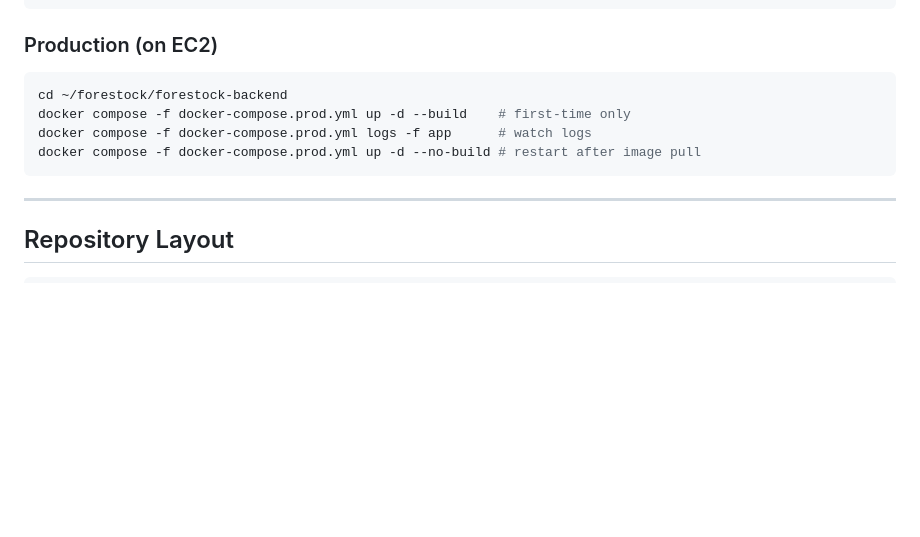
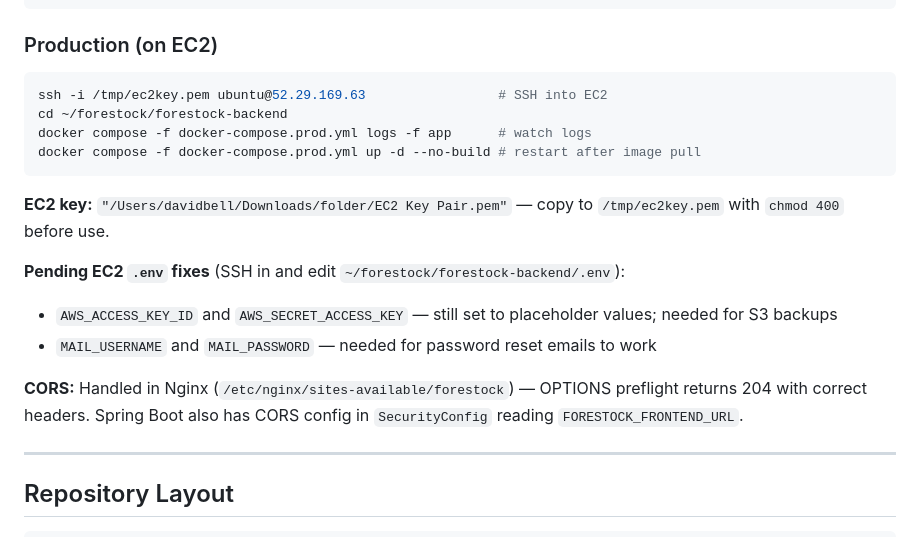
Before and after one commit to thatdavidbelll/Forestock---Data-Driven-Inventory-Optimization, a Markdown page: CLAUDE.md, the part around the change. Rendered like a GitHub page; blank space fills up the shorter version.

Commit message:
docs: update CLAUDE.md with prod SSH details and pending TODOs

````diff
--- a/CLAUDE.md
+++ b/CLAUDE.md
@@ -43,11 +43,19 @@ npm run lint
 
 ### Production (on EC2)
 ```bash
+ssh -i /tmp/ec2key.pem ubuntu@52.29.169.63                 # SSH into EC2
 cd ~/forestock/forestock-backend
-docker compose -f docker-compose.prod.yml up -d --build    # first-time only
 docker compose -f docker-compose.prod.yml logs -f app      # watch logs
 docker compose -f docker-compose.prod.yml up -d --no-build # restart after image pull
 ```
+
+**EC2 key:** `"/Users/davidbell/Downloads/folder/EC2 Key Pair.pem"` — copy to `/tmp/ec2key.pem` with `chmod 400` before use.
+
+**Pending EC2 `.env` fixes** (SSH in and edit `~/forestock/forestock-backend/.env`):
+- `AWS_ACCESS_KEY_ID` and `AWS_SECRET_ACCESS_KEY` — still set to placeholder values; needed for S3 backups
+- `MAIL_USERNAME` and `MAIL_PASSWORD` — needed for password reset emails to work
+
+**CORS:** Handled in Nginx (`/etc/nginx/sites-available/forestock`) — OPTIONS preflight returns 204 with correct headers. Spring Boot also has CORS config in `SecurityConfig` reading `FORESTOCK_FRONTEND_URL`.
 
 ---
 
````
